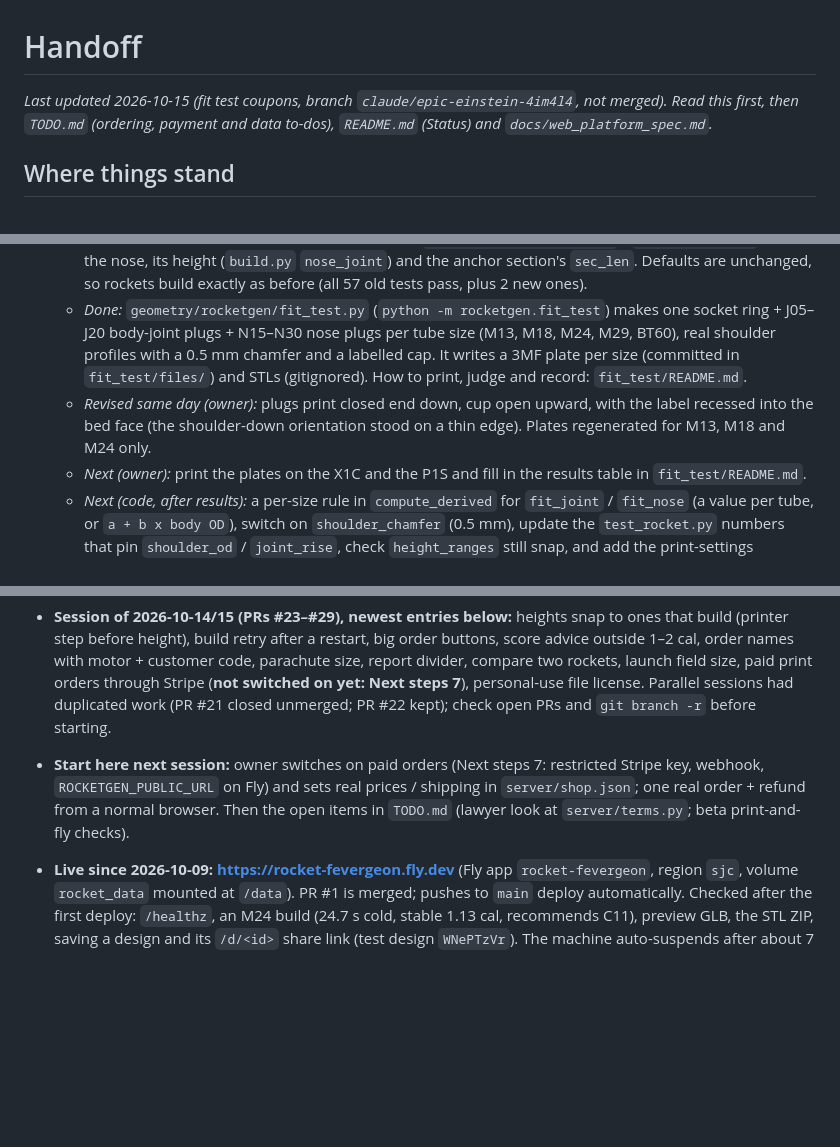
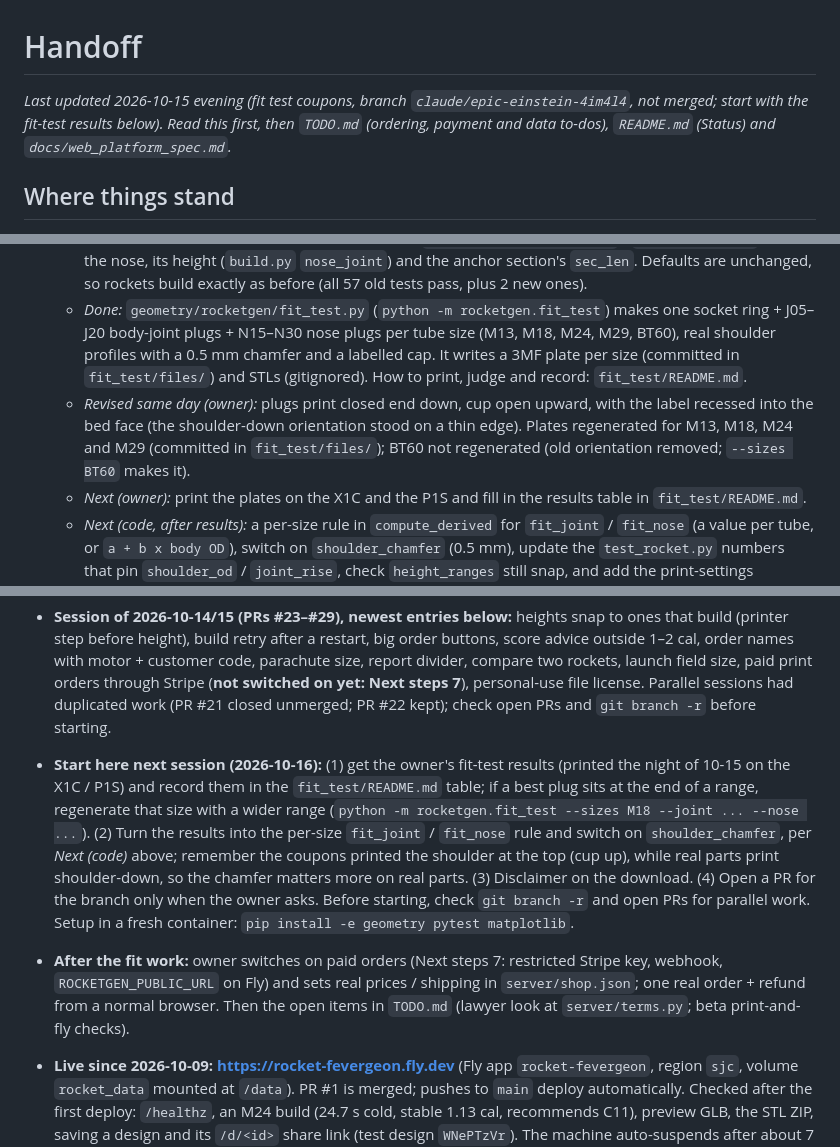
Before and after one commit to the-feve/rocket-builder-web, a Markdown page: HANDOFF.md, 3 parts joined by grey strips. GitHub-like rendering; blank space fills up the shorter version.

Commit message:
Handoff for the fit-test results
Co-Authored-By: Claude Opus 5.5 <noreply@anthropic.com>
Claude-Session: https://claude.ai/code/session_01Ln9z1hTf7b89JsaCHT7Bjj

```diff
--- a/HANDOFF.md
+++ b/HANDOFF.md
@@ -1,6 +1,6 @@
 # Handoff
 
-_Last updated 2026-10-15 (fit test coupons, branch `claude/epic-einstein-4im4l4`, not merged). Read this first, then `TODO.md` (ordering, payment and data to-dos), `README.md` (Status) and `docs/web_platform_spec.md`._
+_Last updated 2026-10-15 evening (fit test coupons, branch `claude/epic-einstein-4im4l4`, not merged; start with the fit-test results below). Read this first, then `TODO.md` (ordering, payment and data to-dos), `README.md` (Status) and `docs/web_platform_spec.md`._
 
 ## Where things stand
 
@@ -8,12 +8,13 @@ _Last updated 2026-10-15 (fit test coupons, branch `claude/epic-einstein-4im4l4`
   - *Problem:* the owner's first M18 print was too tight to assemble. All shoulders used `fit_slip` = 0.02 mm radial (settings CSV), for the glued body joints and the loose nose alike, with no allowance for FDM (small holes, large outer walls, elephant foot on the shoulder's first layers).
   - *Done:* `DesignParams.fit_joint` / `fit_nose` (radial; None = `fit_slip`) and `shoulder_chamfer` (45° lead-in on every shoulder's bed edge; 0 = none). `Derived.nose_shoulder_od` / `nose_joint_rise` feed the nose, its height (`build.py` `nose_joint`) and the anchor section's `sec_len`. Defaults are unchanged, so rockets build exactly as before (all 57 old tests pass, plus 2 new ones).
   - *Done:* `geometry/rocketgen/fit_test.py` (`python -m rocketgen.fit_test`) makes one socket ring + J05–J20 body-joint plugs + N15–N30 nose plugs per tube size (M13, M18, M24, M29, BT60), real shoulder profiles with a 0.5 mm chamfer and a labelled cap. It writes a 3MF plate per size (committed in `fit_test/files/`) and STLs (gitignored). How to print, judge and record: `fit_test/README.md`.
-  - *Revised same day (owner):* plugs print closed end down, cup open upward, with the label recessed into the bed face (the shoulder-down orientation stood on a thin edge). Plates regenerated for M13, M18 and M24 only.
+  - *Revised same day (owner):* plugs print closed end down, cup open upward, with the label recessed into the bed face (the shoulder-down orientation stood on a thin edge). Plates regenerated for M13, M18, M24 and M29 (committed in `fit_test/files/`); BT60 not regenerated (old orientation removed; `--sizes BT60` makes it).
   - *Next (owner):* print the plates on the X1C and the P1S and fill in the results table in `fit_test/README.md`.
   - *Next (code, after results):* a per-size rule in `compute_derived` for `fit_joint` / `fit_nose` (a value per tube, or `a + b x body OD`), switch on `shoulder_chamfer` (0.5 mm), update the `test_rocket.py` numbers that pin `shoulder_od` / `joint_rise`, check `height_ranges` still snap, and add the print-settings disclaimer to the download (TODO.md, Fit). Later: the admin "print test parts for fitment" option (TODO.md, Fit).
 - Everything is on `main` and deployed (latest: PR #29, personal-use file license, 2026-10-15). No open PRs. Also live at https://rocket.quiverdesignworks.net.
 - **Session of 2026-10-14/15 (PRs #23–#29), newest entries below:** heights snap to ones that build (printer step before height), build retry after a restart, big order buttons, score advice outside 1–2 cal, order names with motor + customer code, parachute size, report divider, compare two rockets, launch field size, paid print orders through Stripe (**not switched on yet: Next steps 7**), personal-use file license. Parallel sessions had duplicated work (PR #21 closed unmerged; PR #22 kept); check open PRs and `git branch -r` before starting.
-- **Start here next session:** owner switches on paid orders (Next steps 7: restricted Stripe key, webhook, `ROCKETGEN_PUBLIC_URL` on Fly) and sets real prices / shipping in `server/shop.json`; one real order + refund from a normal browser. Then the open items in `TODO.md` (lawyer look at `server/terms.py`; beta print-and-fly checks).
+- **Start here next session (2026-10-16):** (1) get the owner's fit-test results (printed the night of 10-15 on the X1C / P1S) and record them in the `fit_test/README.md` table; if a best plug sits at the end of a range, regenerate that size with a wider range (`python -m rocketgen.fit_test --sizes M18 --joint ... --nose ...`). (2) Turn the results into the per-size `fit_joint` / `fit_nose` rule and switch on `shoulder_chamfer`, per *Next (code)* above; remember the coupons printed the shoulder at the top (cup up), while real parts print shoulder-down, so the chamfer matters more on real parts. (3) Disclaimer on the download. (4) Open a PR for the branch only when the owner asks. Before starting, check `git branch -r` and open PRs for parallel work. Setup in a fresh container: `pip install -e geometry pytest matplotlib`.
+- **After the fit work:** owner switches on paid orders (Next steps 7: restricted Stripe key, webhook, `ROCKETGEN_PUBLIC_URL` on Fly) and sets real prices / shipping in `server/shop.json`; one real order + refund from a normal browser. Then the open items in `TODO.md` (lawyer look at `server/terms.py`; beta print-and-fly checks).
 - **Live since 2026-10-09: https://rocket-fevergeon.fly.dev** (Fly app `rocket-fevergeon`, region `sjc`, volume `rocket_data` mounted at `/data`). PR #1 is merged; pushes to `main` deploy automatically. Checked after the first deploy: `/healthz`, an M24 build (24.7 s cold, stable 1.13 cal, recommends C11), preview GLB, the STL ZIP, saving a design and its `/d/<id>` share link (test design `WNePTzVr`). The machine auto-suspends after about 7 idle minutes; a cold boot takes about 17 s before uvicorn answers.
 
 - **Builder switcher (2026-10-15):** the header (and `/ordersupplies`) has a *Rocket Builder | Trebuchet Builder* control (`nav.apps`), the same one Trebuchet Builder shows.
```
